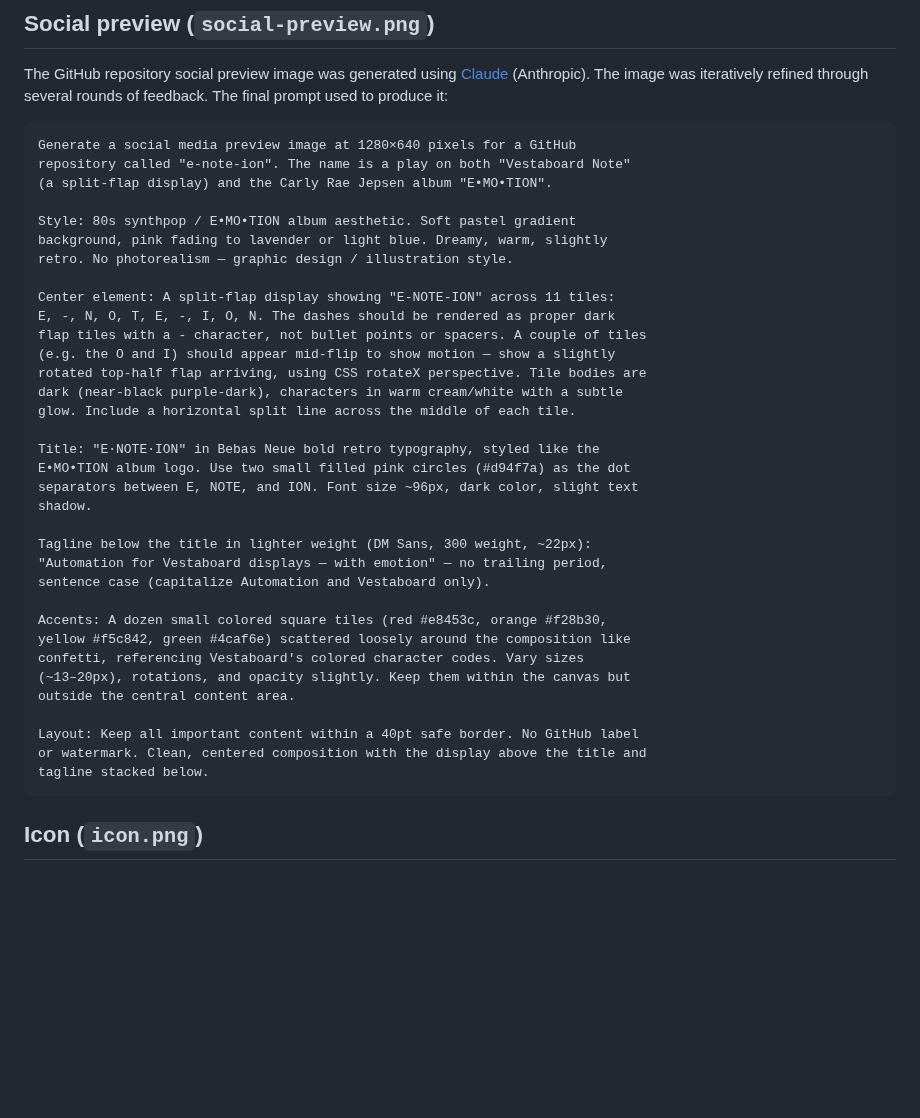
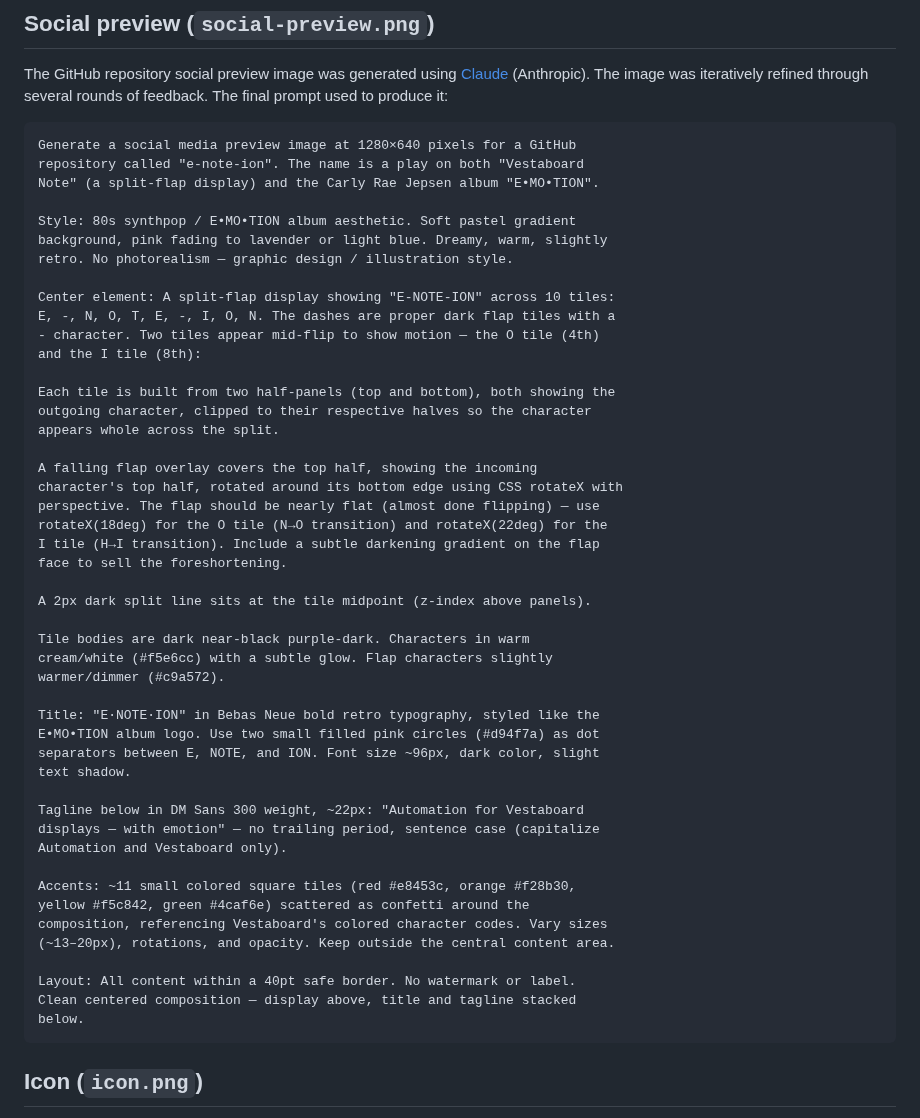
Before and after one commit to JasonPuglisi/e-note-ion, a Markdown page: assets/README.md, the part around the change. GitHub-like rendering; blank space fills up the shorter version.

Commit message:
chore: fix split-flap animation in social preview; closes #17 (#28)
Regenerated social-preview.png with correct mid-flip tile rendering —
distinct outgoing (bottom half) and incoming (top half) characters on the
O and I tiles. Updated assets/README.md with the refined generation prompt
and reformatted for consistency. Also carries forward CLAUDE.md dev
workflow updates (signature verification, auto-merge) from previous
session.

Co-authored-by: Claude Sonnet 4.6 <noreply@anthropic.com>

````diff
--- a/assets/README.md
+++ b/assets/README.md
@@ -8,39 +8,52 @@ through several rounds of feedback. The final prompt used to produce it:
 
 ```
 Generate a social media preview image at 1280×640 pixels for a GitHub
-repository called "e-note-ion". The name is a play on both "Vestaboard Note"
-(a split-flap display) and the Carly Rae Jepsen album "E•MO•TION".
+repository called "e-note-ion". The name is a play on both "Vestaboard
+Note" (a split-flap display) and the Carly Rae Jepsen album "E•MO•TION".
 
 Style: 80s synthpop / E•MO•TION album aesthetic. Soft pastel gradient
 background, pink fading to lavender or light blue. Dreamy, warm, slightly
 retro. No photorealism — graphic design / illustration style.
 
-Center element: A split-flap display showing "E-NOTE-ION" across 11 tiles:
-E, -, N, O, T, E, -, I, O, N. The dashes should be rendered as proper dark
-flap tiles with a - character, not bullet points or spacers. A couple of tiles
-(e.g. the O and I) should appear mid-flip to show motion — show a slightly
-rotated top-half flap arriving, using CSS rotateX perspective. Tile bodies are
-dark (near-black purple-dark), characters in warm cream/white with a subtle
-glow. Include a horizontal split line across the middle of each tile.
+Center element: A split-flap display showing "E-NOTE-ION" across 10 tiles:
+E, -, N, O, T, E, -, I, O, N. The dashes are proper dark flap tiles with a
+- character. Two tiles appear mid-flip to show motion — the O tile (4th)
+and the I tile (8th):
+
+Each tile is built from two half-panels (top and bottom), both showing the
+outgoing character, clipped to their respective halves so the character
+appears whole across the split.
+
+A falling flap overlay covers the top half, showing the incoming
+character's top half, rotated around its bottom edge using CSS rotateX with
+perspective. The flap should be nearly flat (almost done flipping) — use
+rotateX(18deg) for the O tile (N→O transition) and rotateX(22deg) for the
+I tile (H→I transition). Include a subtle darkening gradient on the flap
+face to sell the foreshortening.
+
+A 2px dark split line sits at the tile midpoint (z-index above panels).
+
+Tile bodies are dark near-black purple-dark. Characters in warm
+cream/white (#f5e6cc) with a subtle glow. Flap characters slightly
+warmer/dimmer (#c9a572).
 
 Title: "E·NOTE·ION" in Bebas Neue bold retro typography, styled like the
-E•MO•TION album logo. Use two small filled pink circles (#d94f7a) as the dot
-separators between E, NOTE, and ION. Font size ~96px, dark color, slight text
-shadow.
+E•MO•TION album logo. Use two small filled pink circles (#d94f7a) as dot
+separators between E, NOTE, and ION. Font size ~96px, dark color, slight
+text shadow.
 
-Tagline below the title in lighter weight (DM Sans, 300 weight, ~22px):
-"Automation for Vestaboard displays — with emotion" — no trailing period,
-sentence case (capitalize Automation and Vestaboard only).
+Tagline below in DM Sans 300 weight, ~22px: "Automation for Vestaboard
+displays — with emotion" — no trailing period, sentence case (capitalize
+Automation and Vestaboard only).
 
-Accents: A dozen small colored square tiles (red #e8453c, orange #f28b30,
-yellow #f5c842, green #4caf6e) scattered loosely around the composition like
-confetti, referencing Vestaboard's colored character codes. Vary sizes
-(~13–20px), rotations, and opacity slightly. Keep them within the canvas but
-outside the central content area.
+Accents: ~11 small colored square tiles (red #e8453c, orange #f28b30,
+yellow #f5c842, green #4caf6e) scattered as confetti around the
+composition, referencing Vestaboard's colored character codes. Vary sizes
+(~13–20px), rotations, and opacity. Keep outside the central content area.
 
-Layout: Keep all important content within a 40pt safe border. No GitHub label
-or watermark. Clean, centered composition with the display above the title and
-tagline stacked below.
+Layout: All content within a 40pt safe border. No watermark or label.
+Clean centered composition — display above, title and tagline stacked
+below.
 ```
 
 ## Icon (`icon.png`)
````
Also changed, not shown: CLAUDE.md (+4 -2 lines), assets/social-preview.png.
